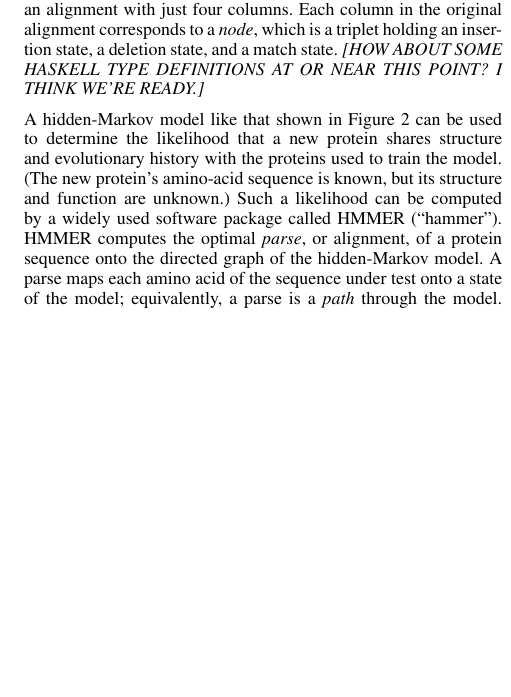
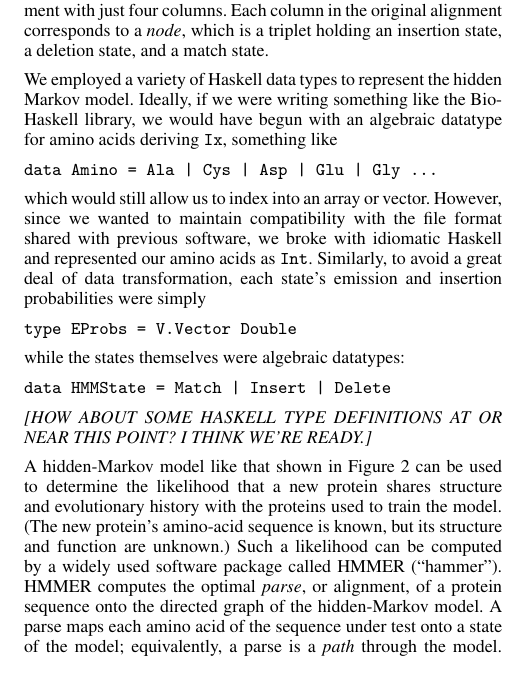
Before and after one commit to ndaniels/MRFy-ICFP, a LaTeX paper (mrfy_experience_report.tex): part of one column of page 2 of 6, cut so that both start at the same text, the shorter picture padded with empty space. Compiled offline with pdfLaTeX; a missing font is replaced by an installed copy or a similar font.

Commit message:
added a few types.

```diff
--- a/mrfy_experience_report.tex
+++ b/mrfy_experience_report.tex
@@ -319,6 +319,24 @@ with just four columns.
 Each column in the original alignment corresponds to a \emph{node},
 which is a triplet holding an insertion state, a deletion state, and a
 match state.
+
+We employed a variety of Haskell data types to represent the hidden Markov
+model.
+Ideally, if we were writing something like the BioHaskell library, we would
+have begun with an algebraic datatype for amino acids deriving
+\texttt{Ix}, something like
+\begin{verbatim}data Amino = Ala | Cys | Asp | Glu | Gly ...\end{verbatim}
+which would still allow us to index into an array or vector.
+However, since we wanted to maintain compatibility with the file format
+shared with previous software, we broke with idiomatic Haskell and represented
+our amino acids as \texttt{Int}.
+Similarly, to avoid a great deal of data transformation, each state's emission
+and insertion probabilities were simply
+\begin{verbatim}type EProbs = V.Vector Double \end{verbatim} while the states themselves
+were algebraic datatypes:
+\begin{verbatim}data HMMState = Match | Insert | Delete \end{verbatim}
+
+
 \emph{[HOW ABOUT SOME HASKELL TYPE DEFINITIONS AT OR NEAR THIS POINT?
     I THINK WE'RE READY.]}
 
```
Also changed, not shown: mrfy_experience_report.tex (2 more changed lines).
